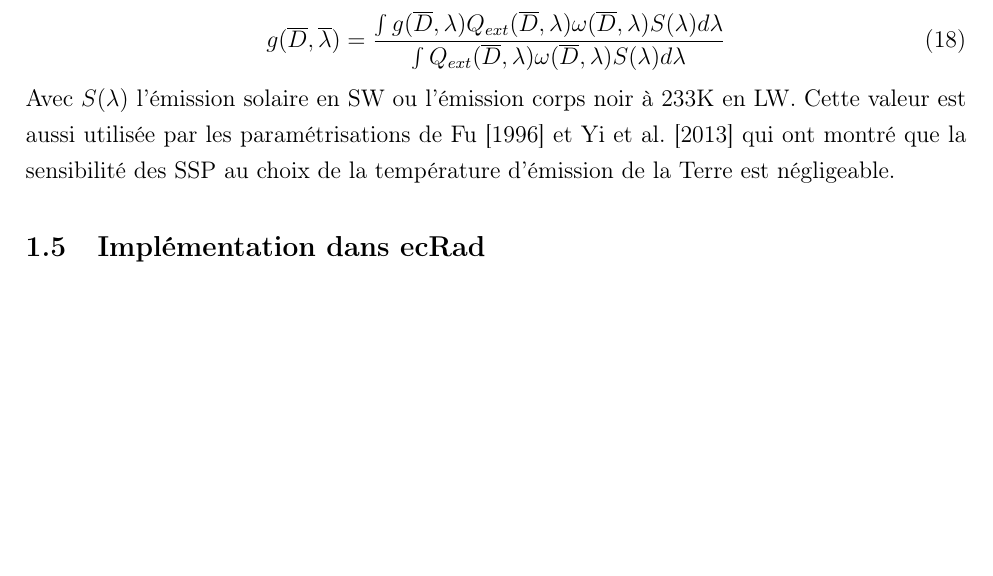
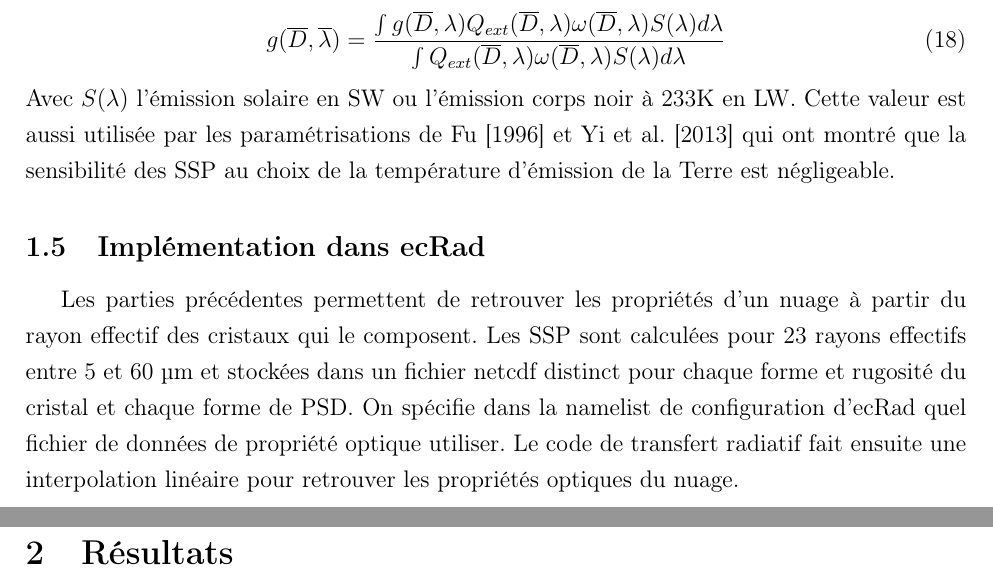
Before and after one commit to GabiClair/rapport_stageM2, a LaTeX document (rapport_stageM2.tex, which reads 1_methodo.tex): part of page 9 of 15 before the commit and two parts of pages 9 and 10 of 15 after it, the two joined at a grey line, cut so that both start at the same text, the shorter picture padded with empty space. Compiled offline with pdfLaTeX.

Commit message:
écriture de la partie implémentation dans ecRad

```diff
--- a/1_methodo.tex
+++ b/1_methodo.tex
@@ -165,3 +165,5 @@ Pour la suite, on notera $Q_{ext}$, $Q_{abs}=(1-\omega) Q_{ext}$ et $Q_{scat}= \
 Avec $S(\lambda)$ l'émission solaire en SW ou l'émission corps noir à 233K en LW. Cette valeur est aussi utilisée par les paramétrisations de \cite{fu_accurate_1996} et \cite{yi_influence_2013} qui ont montré que la sensibilité des SSP au choix de la température d'émission de la Terre est négligeable.
 
 \subsection{Implémentation dans ecRad}
+
+Les parties précédentes permettent de retrouver les propriétés d'un nuage à partir du rayon effectif des cristaux qui le composent. Les SSP sont calculées pour 23 rayons effectifs entre 5 et 60 µm et stockées dans un fichier netcdf distinct pour chaque forme et rugosité du cristal et chaque forme de PSD. On spécifie dans la namelist de configuration d'ecRad quel fichier de données de propriété optique utiliser. Le code de transfert radiatif fait ensuite une interpolation linéaire pour retrouver les propriétés optiques du nuage.
```
Also changed, not shown: 2 other files.
